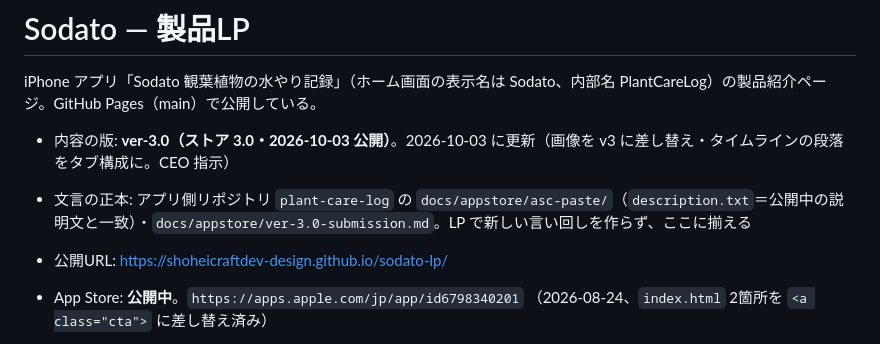
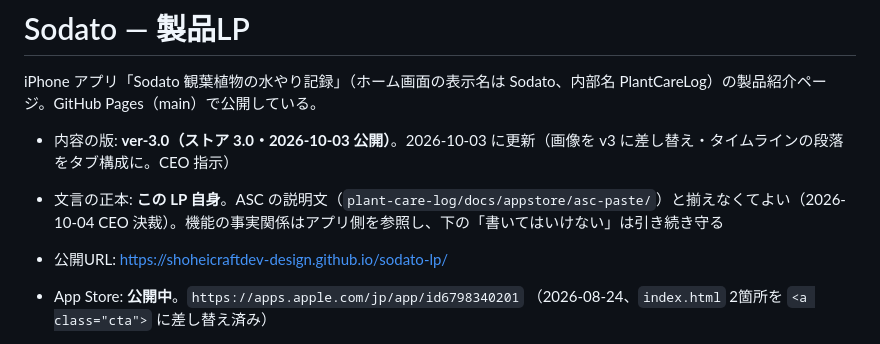
Before and after one commit to shoheicraftdev-design/sodato-lp, a Markdown page: README.md, the part around the change. Rendered like a GitHub page.

Commit message:
README: 文言の正本をLP自身に変更(ASCと揃えない・CEO決裁 2026-10-04)
Co-Authored-By: Claude Opus 5.5 <noreply@anthropic.com>

```diff
--- a/README.md
+++ b/README.md
@@ -3,7 +3,7 @@
 iPhone アプリ「Sodato 観葉植物の水やり記録」（ホーム画面の表示名は Sodato、内部名 PlantCareLog）の製品紹介ページ。GitHub Pages（main）で公開している。
 
 - 内容の版: **ver-3.0（ストア 3.0・2026-10-03 公開）**。2026-10-03 に更新（画像を v3 に差し替え・タイムラインの段落をタブ構成に。CEO 指示）
-- 文言の正本: アプリ側リポジトリ `plant-care-log` の `docs/appstore/asc-paste/`（`description.txt`＝公開中の説明文と一致）・`docs/appstore/ver-3.0-submission.md`。LP で新しい言い回しを作らず、ここに揃える
+- 文言の正本: **この LP 自身**。ASC の説明文（`plant-care-log/docs/appstore/asc-paste/`）と揃えなくてよい（2026-10-04 CEO 決裁）。機能の事実関係はアプリ側を参照し、下の「書いてはいけない」は引き続き守る
 
 - 公開URL: https://shoheicraftdev-design.github.io/sodato-lp/
 - App Store: **公開中**。`https://apps.apple.com/jp/app/id6798340201`
```
